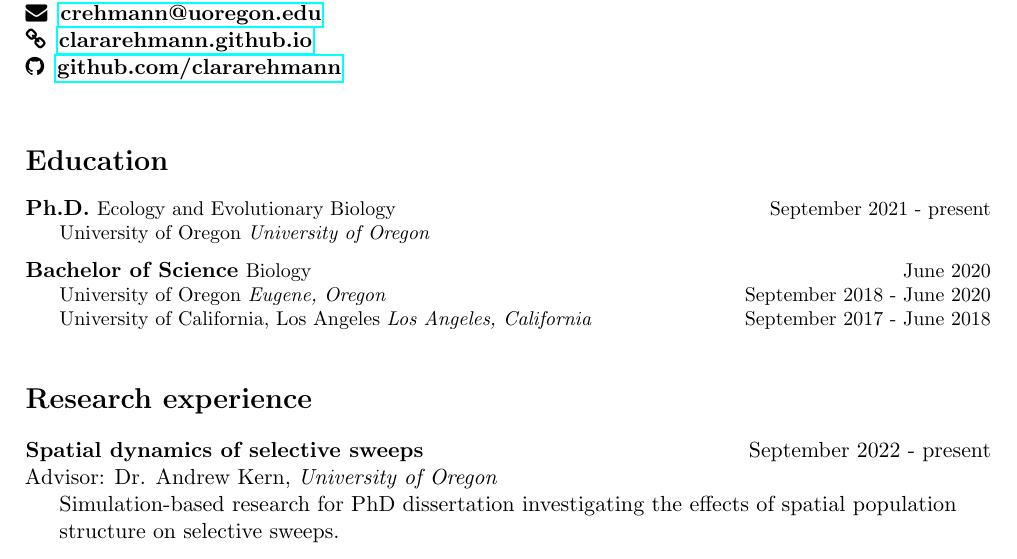
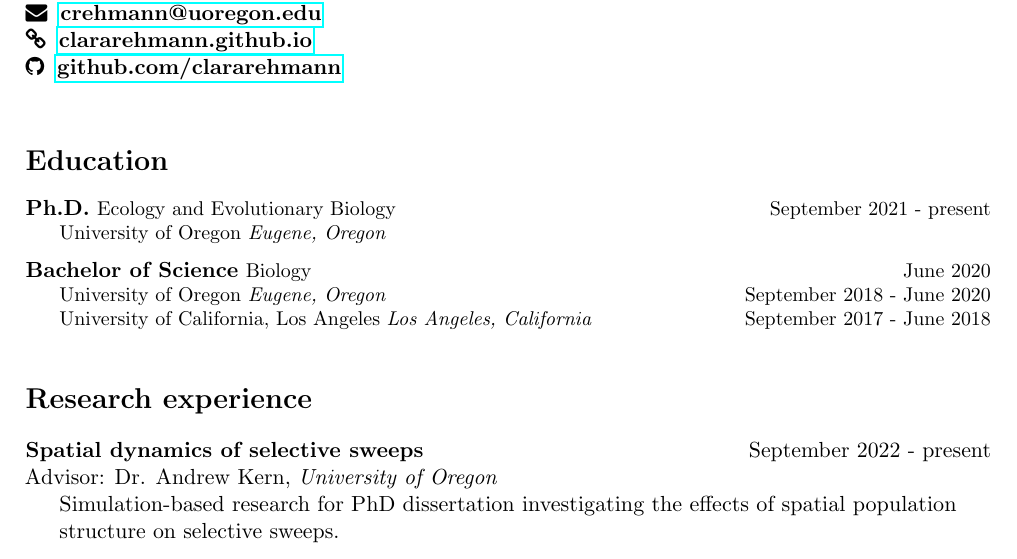
Before and after one commit to clararehmann/crehmann-CV, a LaTeX CV (crehmann_CV.tex): part of page 1 of 3, cut so that both start at the same text. Compiled offline with pdfLaTeX.

Commit message:
education location bug

```diff
--- a/crehmann_CV.tex
+++ b/crehmann_CV.tex
@@ -64,7 +64,7 @@
 \newcommand{\EducationEntry}[5]{
 		\noindent \textbf{#1} \small{#2} \hfill {#3} \par   % Study
 		%\hfill%} \par  % Duration
-	    {#4} \small\textit{#4} \par        % School
+	    {#4} \small\textit{#5} \par        % School
 %		\begin{hangparas}{1in}{1} #4 % Description
 		\normalsize \par
 		\vspace{2.5mm}}%}
```
Also changed, not shown: crehmann_CV.pdf.
